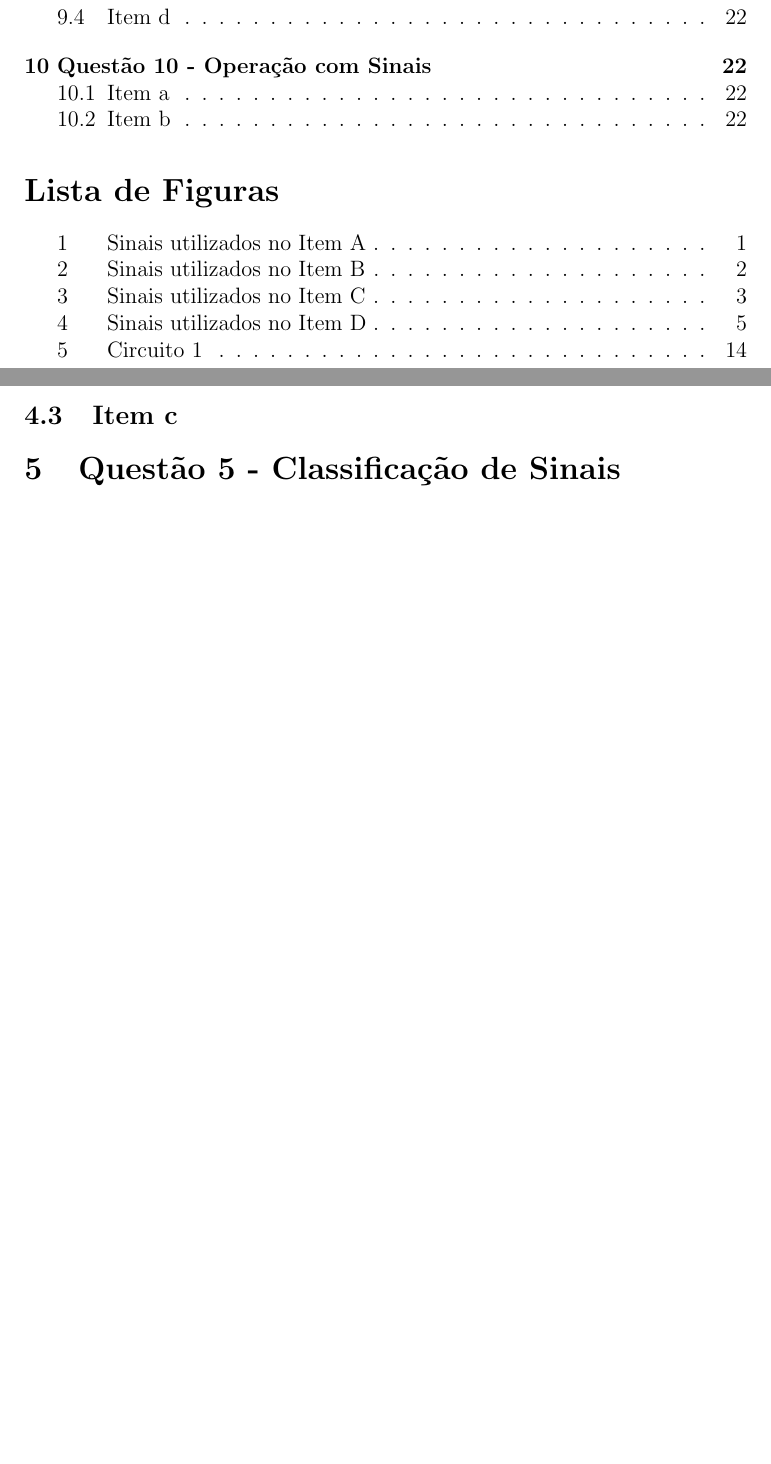
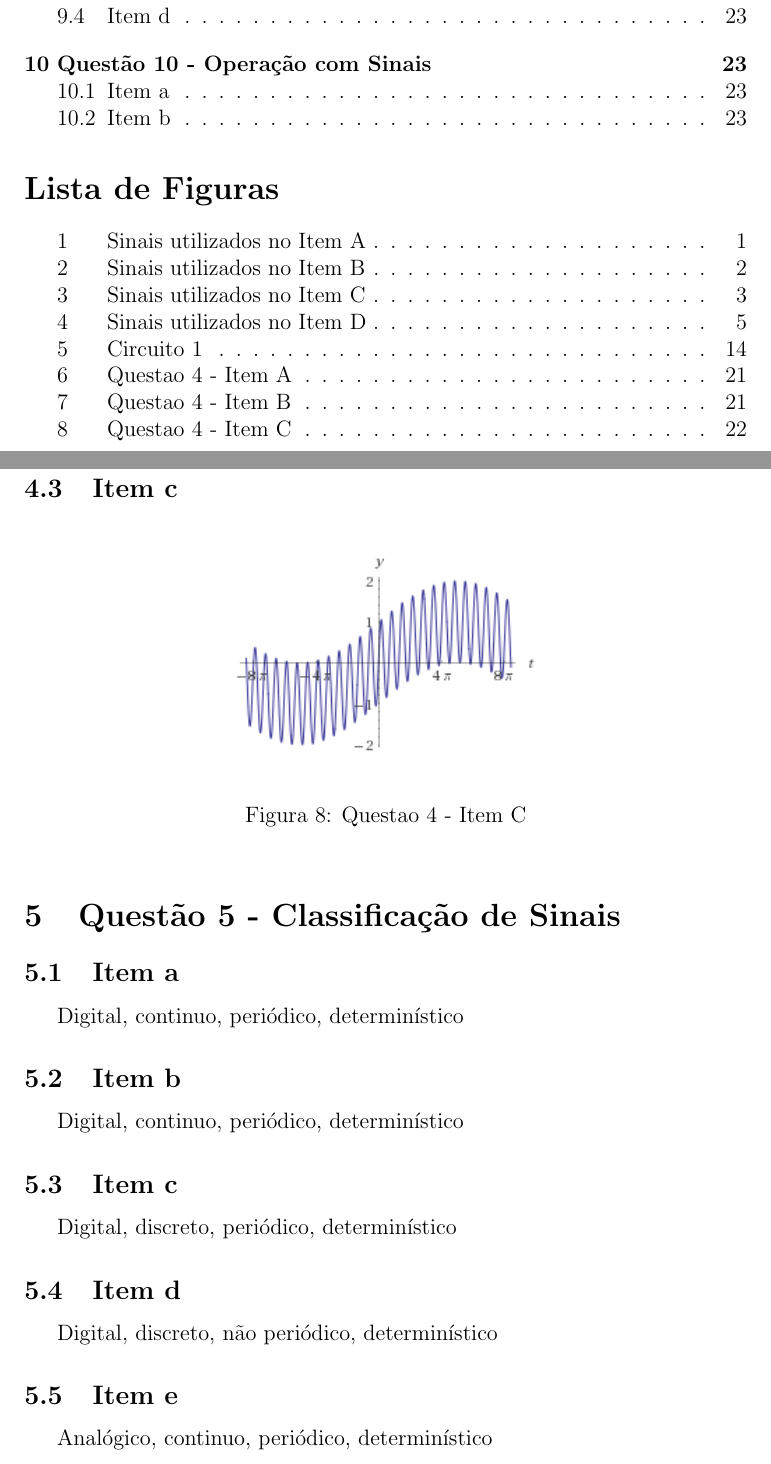
Before and after one commit to iabreuda/SL_Lista1, a LaTeX document (Lista1.tex): two parts of pages 5 and 27 of 27 before the commit and two parts of pages 5 and 27 of 28 after it, joined at a grey line, cut so that both start at the same text, the shorter picture padded with empty space. Compiled offline with pdfLaTeX.

Commit message:
Wrapup Question 5

```diff
--- a/Lista1.tex
+++ b/Lista1.tex
@@ -451,5 +462,20 @@
         \subsection{Item c}
+            \begin{figure}[!ht]
+            	\centering
+            	\includegraphics{img/Figura8.PNG}
+            	\caption{Questao 4 - Item C}
+            \end{figure}
     \section{Quest\~{a}o 5 - Classificação de Sinais}
+        \subsection{Item a}
+        Digital, continuo, periódico, determinístico
+        \subsection{Item b}
+        Digital, continuo, periódico, determinístico
+        \subsection{Item c}
+        Digital, discreto, periódico, determinístico
+        \subsection{Item d}
+        Digital, discreto, não periódico, determinístico
+        \subsection{Item e}
+        Analógico, continuo, periódico, determinístico
     \section{Quest\~{a}o 6 - Classificação de Sistemas}
         \subsection{Item a}
         \subsection{Item b}
```
Also changed, not shown: Lista1.pdf, img/Figura6.PNG (added), img/Figura7.PNG (added), img/Figura8.PNG (added), Lista1.tex (11 more changed lines), 6 other files.
